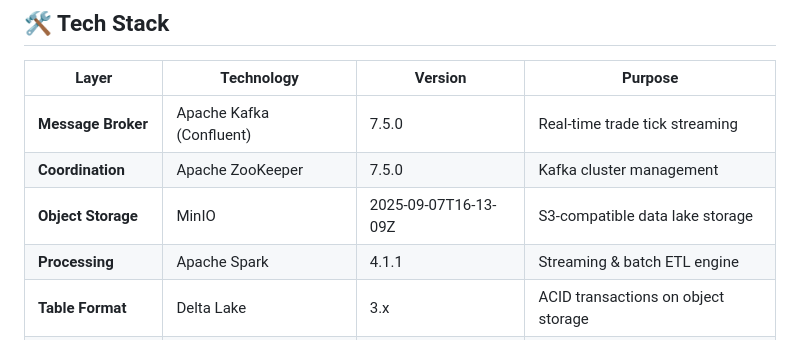
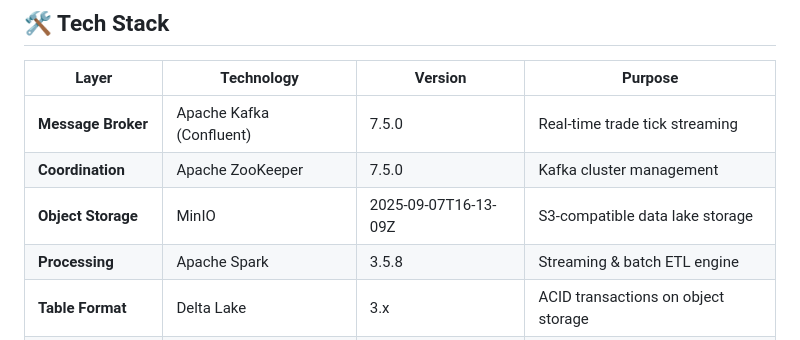
Before and after one commit to Quocanh1508/Crypto-DataLakehouse-Project, a Markdown page: README.md, the part around the change. GitHub-like rendering.

```diff
--- a/README.md
+++ b/README.md
@@ -128,7 +128,7 @@ Data flows through a three-tier **Medallion Architecture**:
 | **Message Broker** | Apache Kafka (Confluent) | 7.5.0 | Real-time trade tick streaming |
 | **Coordination** | Apache ZooKeeper | 7.5.0 | Kafka cluster management |
 | **Object Storage** | MinIO | 2025-09-07T16-13-09Z | S3-compatible data lake storage |
-| **Processing** | Apache Spark | 4.1.1 | Streaming & batch ETL engine |
+| **Processing** | Apache Spark | 3.5.8 | Streaming & batch ETL engine |
 | **Table Format** | Delta Lake | 3.x | ACID transactions on object storage |
 | **Metastore** | Hive Metastore (Starburst) | 3.1.2-e.18 | Table schema & metadata catalog |
 | **Metastore DB** | PostgreSQL | 15-alpine | HMS backend database |
```
